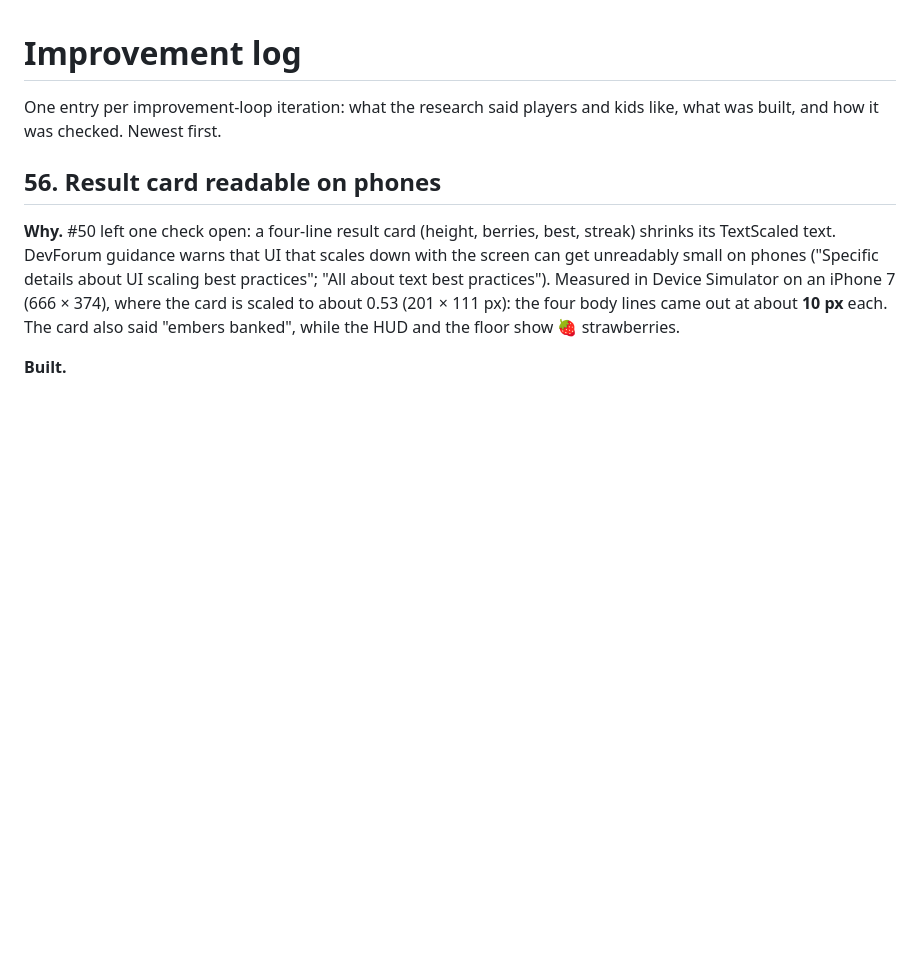
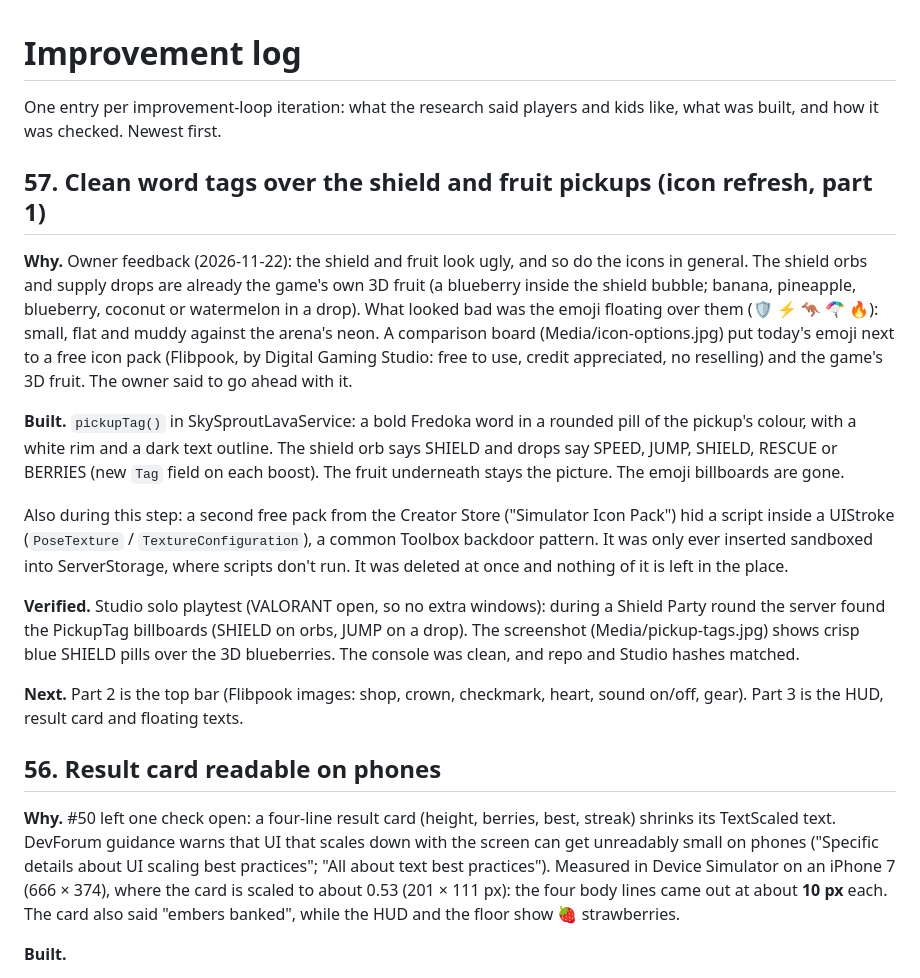
Before and after one commit to Momo6621/LavaFloors, a Markdown page: IMPROVEMENT_LOG.md, the part around the change. Drawn GitHub-style; blank space fills up the shorter version.

Commit message:
Clean word tags over the shield and fruit pickups
Replace the small, muddy emoji billboards over shield orbs and supply
drops with bold coloured pills (SHIELD, SPEED, JUMP, RESCUE, BERRIES);
the 3D fruit underneath stays the picture. Icon refresh part 1; credits
the Flibpook icon pack for the parts to come.

Verified: Studio solo playtest during a Shield Party round - PickupTag billboards found on orbs and drops, screenshot shows SHIELD pills over the blueberries; clean console; repo/Studio hashes match

```diff
--- a/IMPROVEMENT_LOG.md
+++ b/IMPROVEMENT_LOG.md
@@ -2,6 +2,30 @@
 
 One entry per improvement-loop iteration: what the research said players and kids like, what was built, and how it
 was checked. Newest first.
+
+## 57. Clean word tags over the shield and fruit pickups (icon refresh, part 1)
+
+**Why.** Owner feedback (2026-11-22): the shield and fruit look ugly, and so do the icons in general. The shield orbs and
+supply drops are already the game's own 3D fruit (a blueberry inside the shield bubble; banana, pineapple, blueberry,
+coconut or watermelon in a drop). What looked bad was the emoji floating over them (🛡️ ⚡ 🦘 🪂 🔥): small, flat and
+muddy against the arena's neon. A comparison board (Media/icon-options.jpg) put today's emoji next to a free icon pack
+(Flibpook, by Digital Gaming Studio: free to use, credit appreciated, no reselling) and the game's 3D fruit. The owner
+said to go ahead with it.
+
+**Built.** `pickupTag()` in SkySproutLavaService: a bold Fredoka word in a rounded pill of the pickup's colour, with a white
+rim and a dark text outline. The shield orb says SHIELD and drops say SPEED, JUMP, SHIELD, RESCUE or BERRIES (new `Tag`
+field on each boost). The fruit underneath stays the picture. The emoji billboards are gone.
+
+Also during this step: a second free pack from the Creator Store ("Simulator Icon Pack") hid a script inside a
+UIStroke (`PoseTexture` / `TextureConfiguration`), a common Toolbox backdoor pattern. It was only ever inserted
+sandboxed into ServerStorage, where scripts don't run. It was deleted at once and nothing of it is left in the place.
+
+**Verified.** Studio solo playtest (VALORANT open, so no extra windows): during a Shield Party round the server found
+the PickupTag billboards (SHIELD on orbs, JUMP on a drop). The screenshot (Media/pickup-tags.jpg) shows crisp blue
+SHIELD pills over the 3D blueberries. The console was clean, and repo and Studio hashes matched.
+
+**Next.** Part 2 is the top bar (Flibpook images: shop, crown, checkmark, heart, sound on/off, gear). Part 3 is the
+HUD, result card and floating texts.
 
 ## 56. Result card readable on phones
 
```
Also changed, not shown: README.md (+2 -0 lines), Media/icon-options.jpg (added), Media/pickup-tags.jpg (added), 1 other file.
